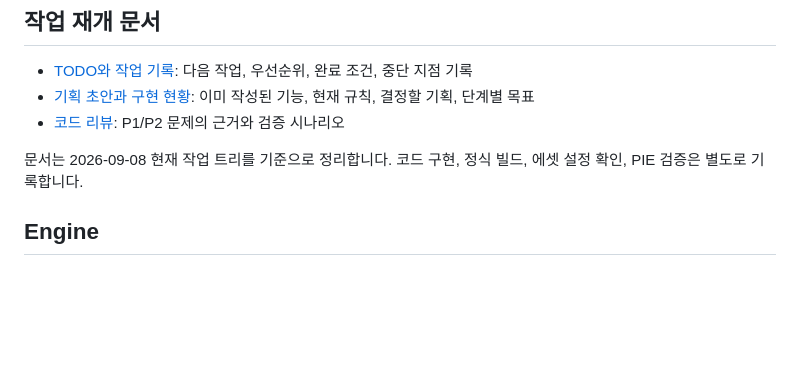
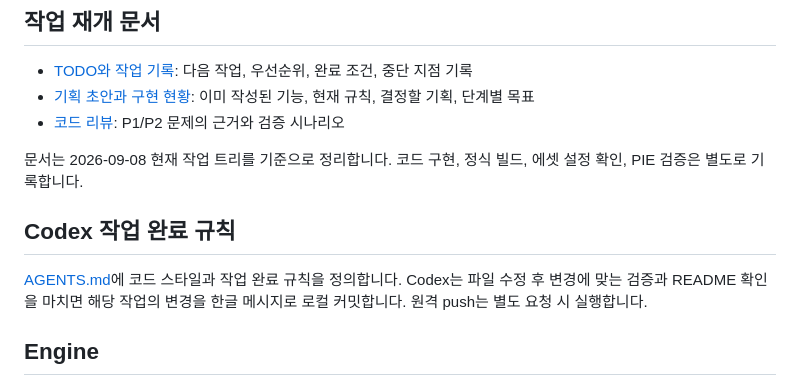
Before and after one commit to jaba001/ProjectA, a Markdown page: README.md, the part around the change. Rendered like a GitHub page; blank space fills up the shorter version.

```diff
--- a/README.md
+++ b/README.md
@@ -20,6 +20,10 @@ MainMenu → CharacterCreation (1~4명) → Gameplay → Run Map UI
 - [코드 리뷰](Docs/CODE_REVIEW.md): P1/P2 문제의 근거와 검증 시나리오
 
 문서는 2026-09-08 현재 작업 트리를 기준으로 정리합니다. 코드 구현, 정식 빌드, 에셋 설정 확인, PIE 검증은 별도로 기록합니다.
+
+## Codex 작업 완료 규칙
+
+[AGENTS.md](AGENTS.md)에 코드 스타일과 작업 완료 규칙을 정의합니다. Codex는 파일 수정 후 변경에 맞는 검증과 README 확인을 마치면 해당 작업의 변경을 한글 메시지로 로컬 커밋합니다. 원격 push는 별도 요청 시 실행합니다.
 
 ## Engine
 
```
Also changed, not shown: AGENTS.md (added, +18 -0 lines).
